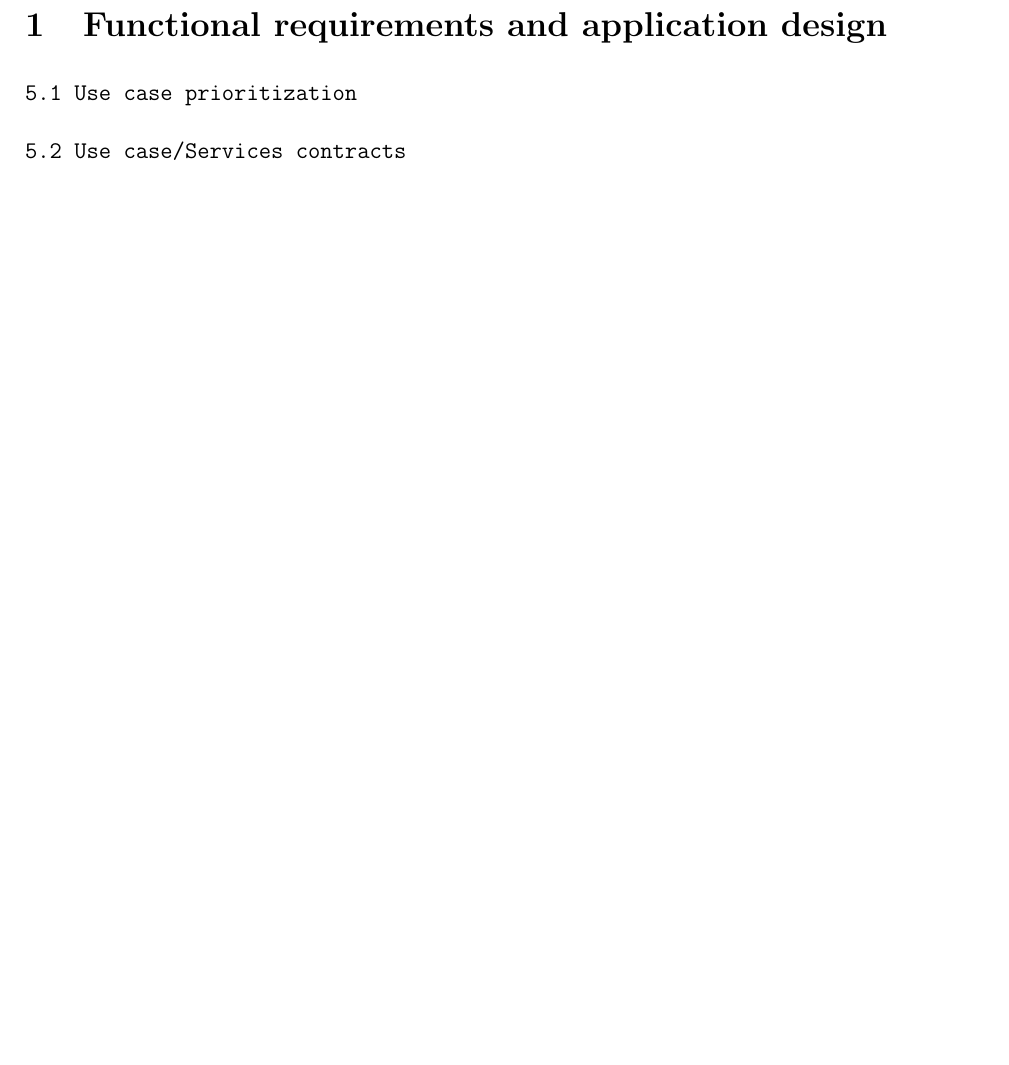
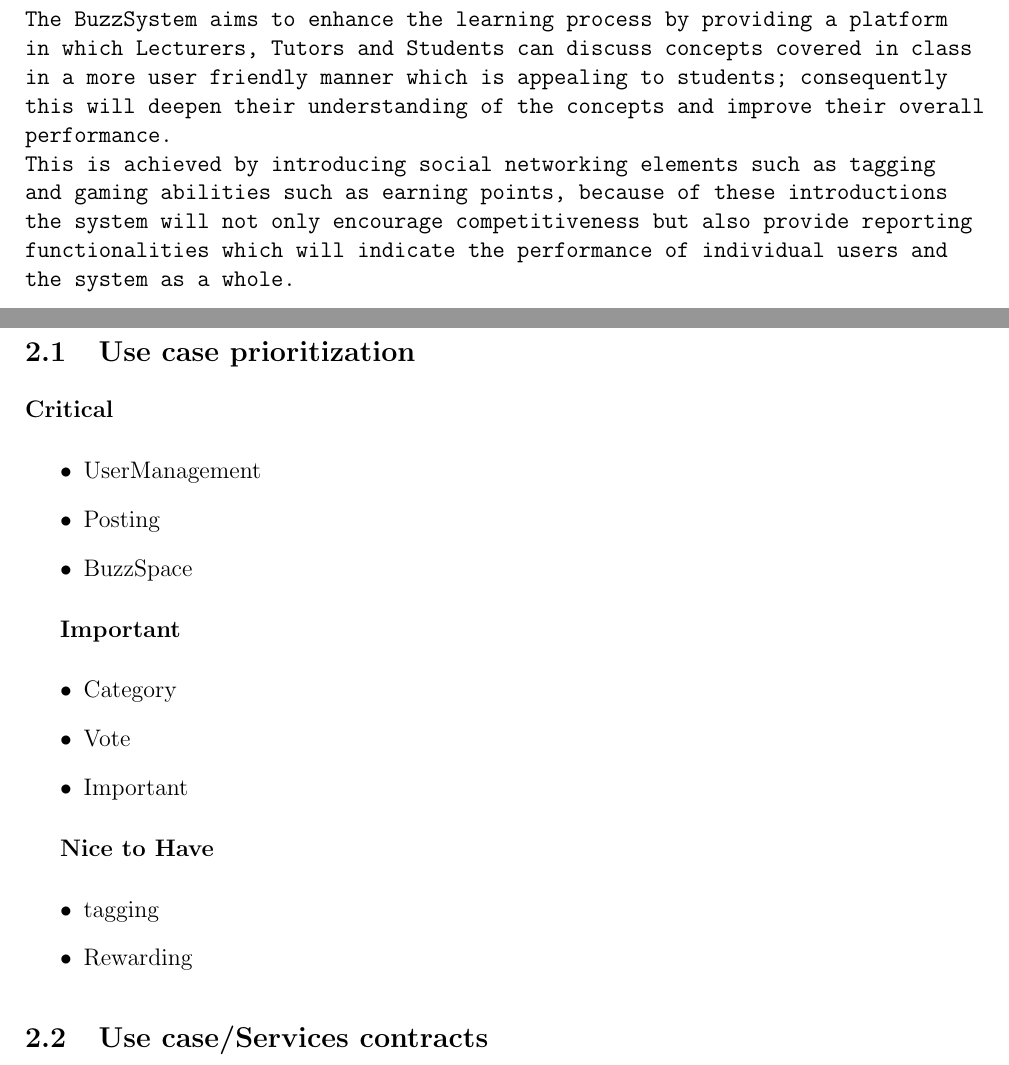
Before and after one commit to keagsthom/COS301_Group5B_Phase2, a LaTeX document (COS301Phase1/Group7B.tex): part of page 2 of 3 before the commit and two parts of pages 2 and 3 of 12 after it, the two joined at a grey line, cut at the place of the change, the shorter picture padded with empty space. Compiled offline with pdfLaTeX.

Commit message:
Modified pdf

```diff
--- a/COS301Phase1/Group7B.tex
+++ b/COS301Phase1/Group7B.tex
@@ -110,3 +110,35 @@ u13134885
 \setcounter{chapter}{1}
 \renewcommand{\thesection}{\arabic{section}}
 
+\section{System Overview}
+\texttt{The BuzzSystem aims to enhance the learning process by providing a platform in which Lecturers, Tutors and Students can discuss concepts covered in class in a more user friendly manner which is appealing to students; consequently this will deepen their understanding of the concepts and improve their overall performance.
+\emph{}\\
+This is achieved by introducing social networking elements such as tagging and gaming abilities such as earning points, because of these introductions  the system will not only encourage competitiveness but also provide reporting functionalities which will indicate the performance of individual users and the system as a whole.
+}
+
+\newpage
+\section{Functional requirements and application design}
+
+\subsection{Use case prioritization}
+
+\textbf{Critical}
+\begin{itemize}
+	\item UserManagement
+	\item Posting
+	\item BuzzSpace
+\end{itemize}
+
+\textbf{Important}
+\begin{itemize}
+	\item Category
+	\item Vote
+	\item Important
+\end{itemize}
+
+\textbf{Nice to Have}
+\begin{itemize}
+	\item tagging
+	\item Rewarding
+\end{itemize}
+
+\subsection{Use case/Services contracts}
@@ -113,10 +163,4 @@ u13134885
 
 
-\section{Functional requirements and application design}
-
-\texttt{5.1 Use case prioritization}
+\textsc{Vote}
 \emph{}\\
-\emph{}\\
-\texttt{5.2 Use case/Services contracts}
-\emph{}\\
-\emph{}\\
```
Also changed, not shown: COS301Phase1/Group7B.tex (61 more changed lines).
